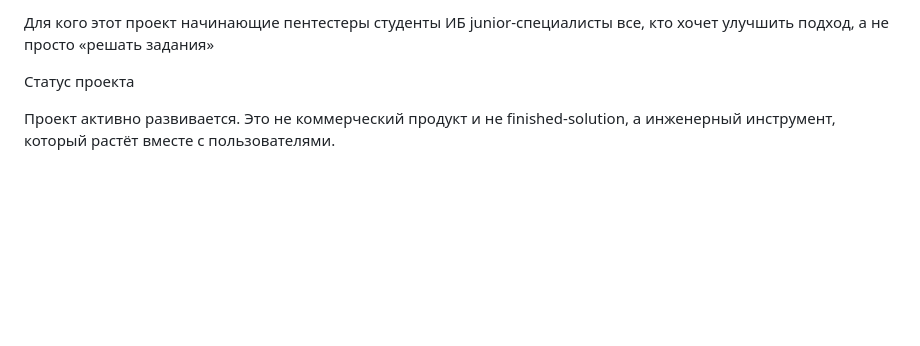
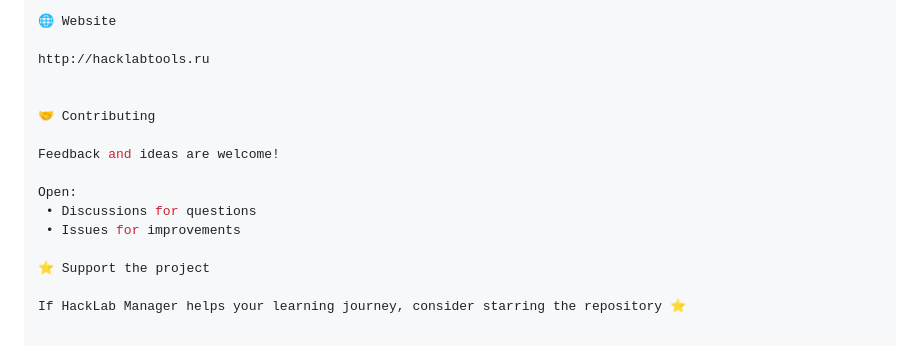
Before and after one commit to argasokovk-jpg/hacklab-manager, a Markdown page: README.md, the part around one of its changes. Drawn GitHub-style; blank space fills up the shorter version.

```diff
--- a/README.md
+++ b/README.md
@@ -95,11 +145,17 @@ hl analyze
 
-Для кого этот проект
-  начинающие пентестеры
-  студенты ИБ
-  junior-специалисты
-  все, кто хочет улучшить подход, а не просто «решать задания»
+🌐 Website
 
-Статус проекта
+http://hacklabtools.ru
 
-Проект активно развивается.
-Это не коммерческий продукт и не finished-solution, а инженерный инструмент, который растёт вместе с пользователями.
+
+🤝 Contributing
+
+Feedback and ideas are welcome!
+
+Open:
+ • Discussions for questions
+ • Issues for improvements
+
+⭐ Support the project
+
+If HackLab Manager helps your learning journey, consider starring the repository ⭐
```
Also changed, not shown: other parts of README.md (+121 -71 lines).
